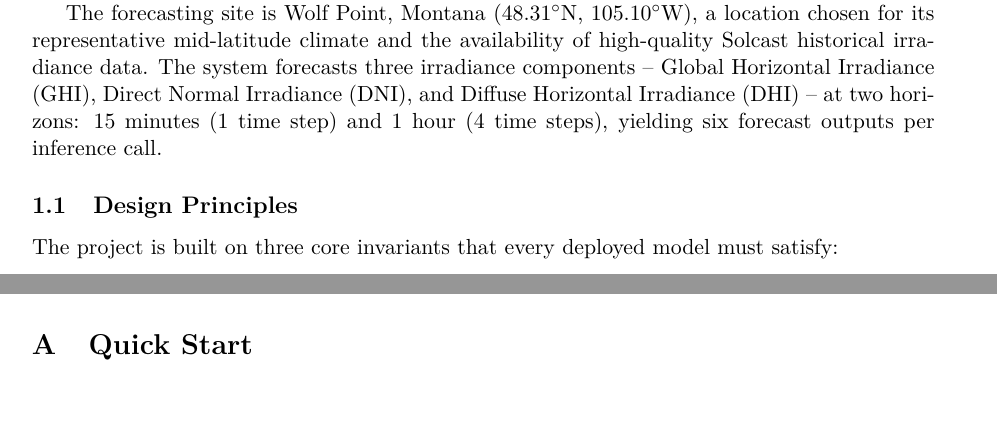
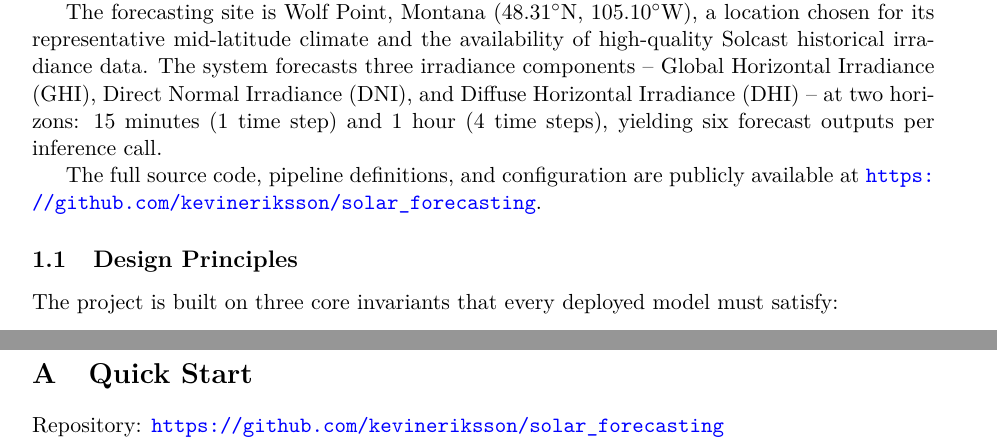
Before and after one commit to kevineriksson/solar_forecasting, a LaTeX paper (docs/report.tex): two parts of pages 1 and 9 of 10 before the commit and two parts of pages 1 and 10 of 10 after it, joined at a grey line, cut so that both start at the same text. Compiled offline with pdfLaTeX.

Commit message:
report editing 2

```diff
--- a/docs/report.tex
+++ b/docs/report.tex
@@ -56,6 +56,8 @@ This report presents a reproducible end-to-end MLOps pipeline for short-term sol
 Accurate short-term solar irradiance forecasting is critical for grid integration of photovoltaic generation, energy trading, and demand-side management. However, building a forecast model is only half the problem; deploying it reliably with continuous monitoring and automated retraining is equally challenging. This project addresses the full MLOps lifecycle: from raw data ingestion through feature engineering, model training, model promotion, serving, monitoring, and closed-loop retraining.
 
 The forecasting site is Wolf Point, Montana ($48.31^\circ$N, $105.10^\circ$W), a location chosen for its representative mid-latitude climate and the availability of high-quality Solcast historical irradiance data. The system forecasts three irradiance components -- Global Horizontal Irradiance (GHI), Direct Normal Irradiance (DNI), and Diffuse Horizontal Irradiance (DHI) -- at two horizons: 15 minutes (1 time step) and 1 hour (4 time steps), yielding six forecast outputs per inference call.
+
+The full source code, pipeline definitions, and configuration are publicly available at \url{https://github.com/kevineriksson/solar\_forecasting}.
 
 \subsection{Design Principles}
 
@@ -551,6 +553,8 @@ The key lessons -- silent alert dropping in kube-prometheus-stack, memory pressu
 \appendix
 \section{Quick Start}
 
+Repository: \url{https://github.com/kevineriksson/solar\_forecasting}
+
 \begin{lstlisting}[language=bash]
 # Bring up the cluster and platform services (~10 min)
 make cluster-up && make platform
```
Also changed, not shown: 1 other file.
